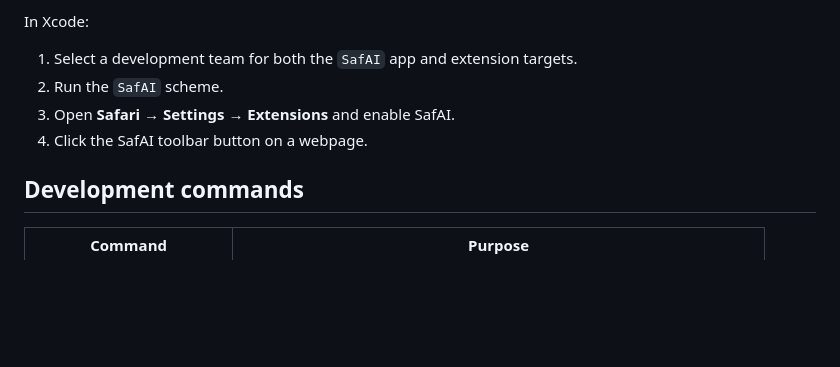
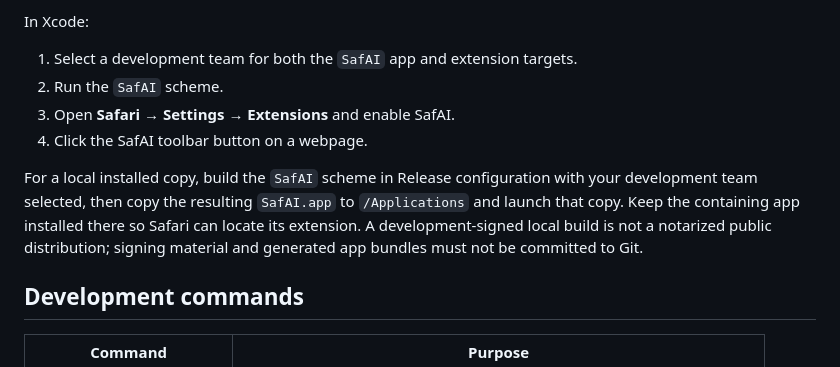
Before and after one commit to jamie950315/Margina, a Markdown page: README.md, the part around the change. Drawn GitHub-style; blank space fills up the shorter version.

Commit message:
Document installed Release app in Applications

```diff
--- a/README.md
+++ b/README.md
@@ -94,6 +94,8 @@ In Xcode:
 3. Open **Safari → Settings → Extensions** and enable SafAI.
 4. Click the SafAI toolbar button on a webpage.
 
+For a local installed copy, build the `SafAI` scheme in Release configuration with your development team selected, then copy the resulting `SafAI.app` to `/Applications` and launch that copy. Keep the containing app installed there so Safari can locate its extension. A development-signed local build is not a notarized public distribution; signing material and generated app bundles must not be committed to Git.
+
 ## Development commands
 
 | Command | Purpose |
```
Also changed, not shown: AGENTS.md (+1 -1 lines).
